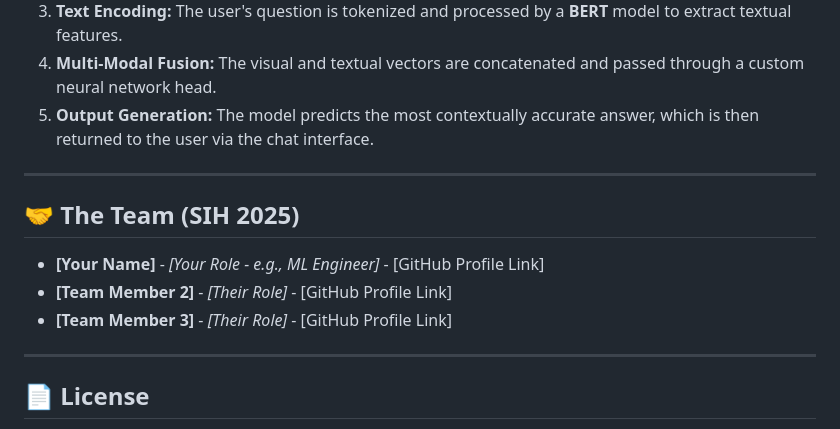
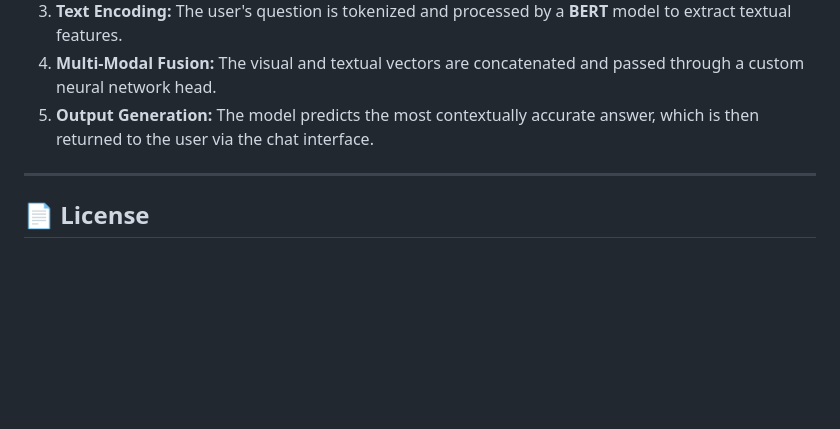
Before and after one commit to utkarsh-sh/Conversational-Image-Recognition-ChatBot, a Markdown page: README.md, the part around the change. Rendered like a GitHub page; blank space fills up the shorter version.

Commit message:
Remove team section from README
Removed team member section from the README.

```diff
--- a/README.md
+++ b/README.md
@@ -10,13 +10,6 @@
 4. **Multi-Modal Fusion:** The visual and textual vectors are concatenated and passed through a custom neural network head.
 5. **Output Generation:** The model predicts the most contextually accurate answer, which is then returned to the user via the chat interface.
 
----
-
-## 🤝 The Team (SIH 2025)
-
-* **[Your Name]** - *[Your Role - e.g., ML Engineer]* - [GitHub Profile Link]
-* **[Team Member 2]** - *[Their Role]* - [GitHub Profile Link]
-* **[Team Member 3]** - *[Their Role]* - [GitHub Profile Link]
 
 ---
 
```
